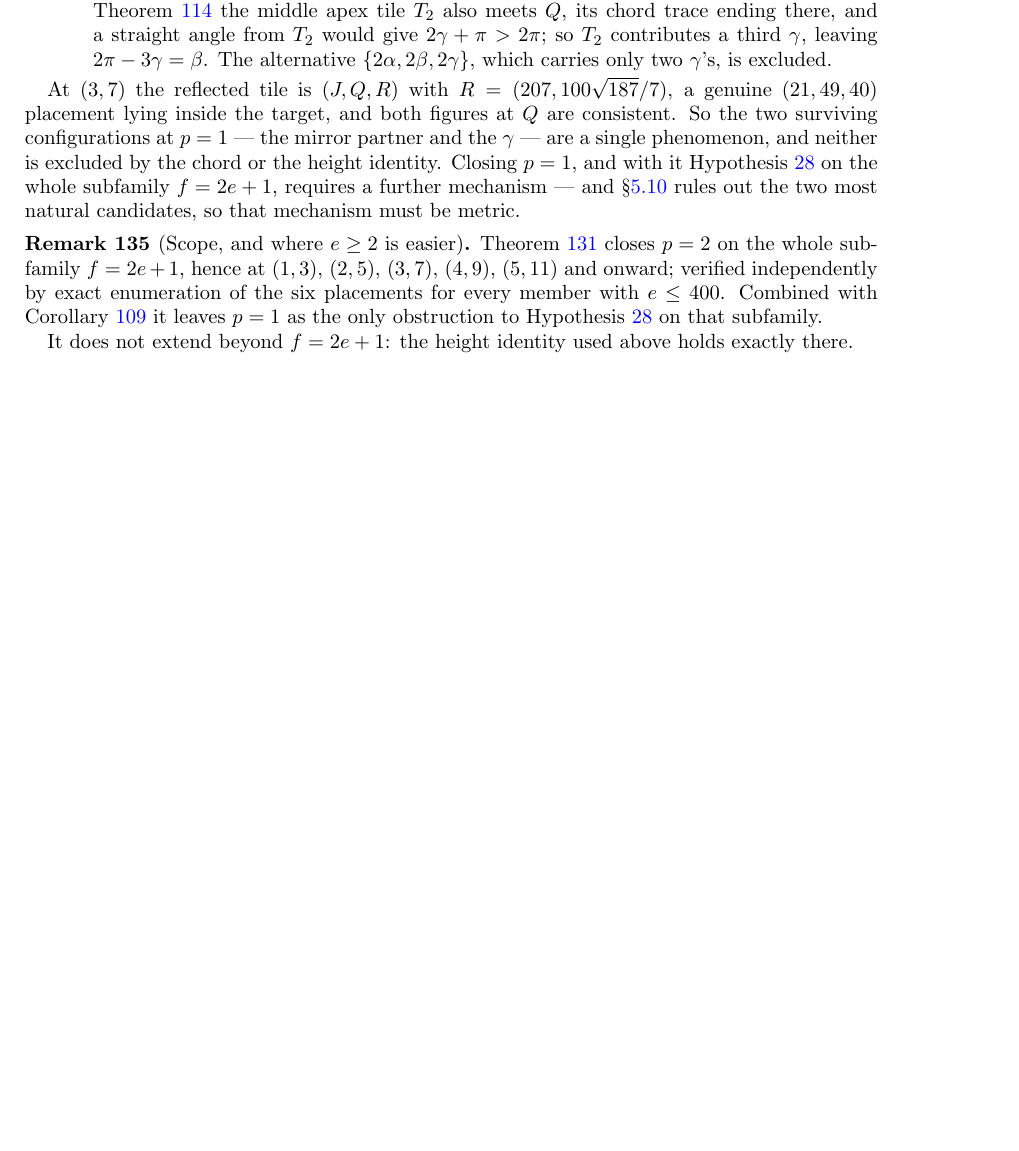
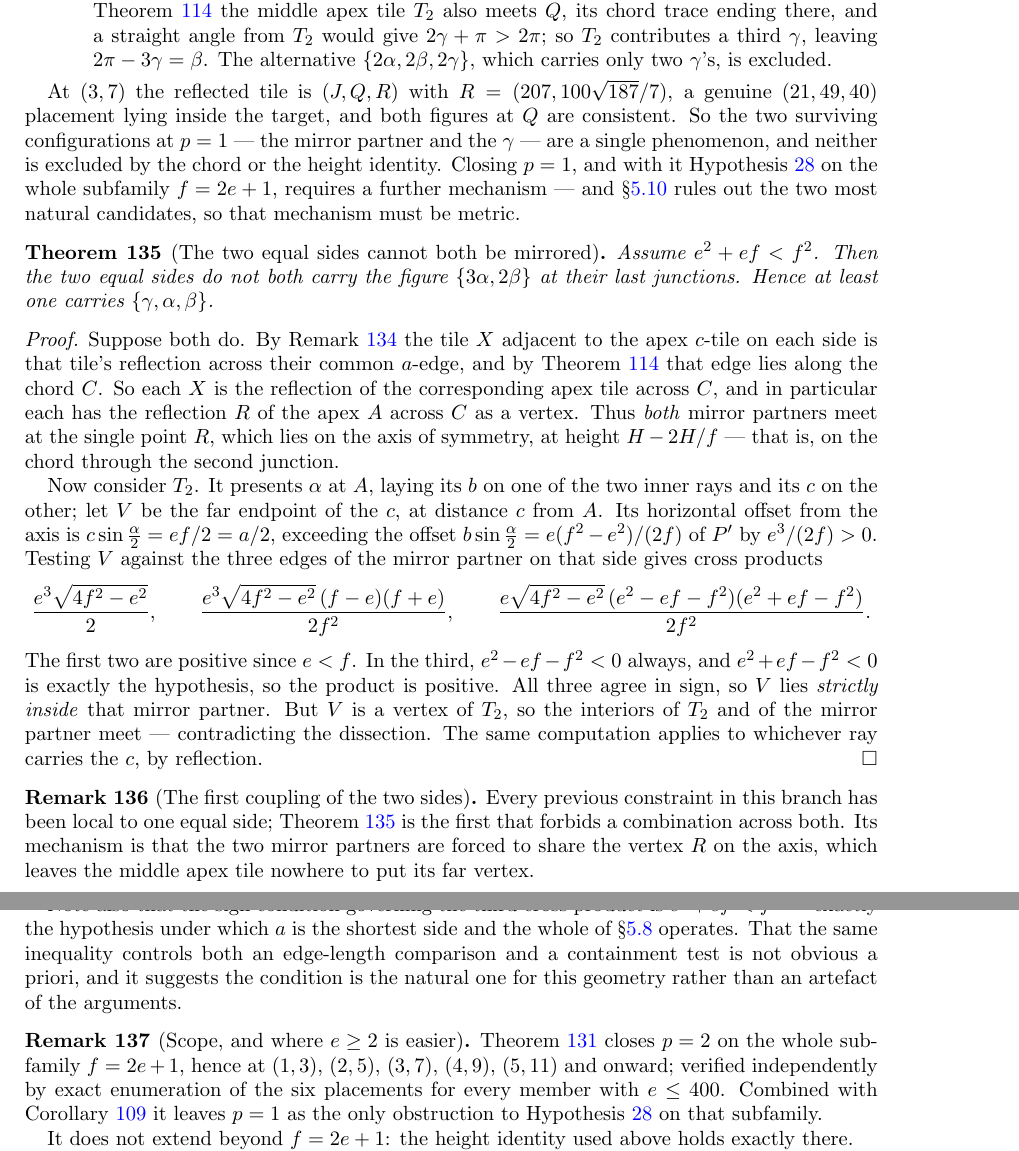
Before and after one commit to ElVec1o/erdos_634_proof, a LaTeX paper (paper/erdos-634-companion.tex): part of page 45 of 59 before the commit and two parts of pages 45 and 46 of 59 after it, the two joined at a grey line, cut so that both start at the same text, the shorter picture padded with empty space. Compiled offline with pdfLaTeX.

Commit message:
Prove the two equal sides cannot both be mirrored

```diff
--- a/paper/erdos-634-companion.tex
+++ b/paper/erdos-634-companion.tex
@@ -3002,6 +3002,50 @@ neither is excluded by the chord or the height identity. Closing $p=1$, and with
 Hypothesis~\ref{hyp:walls} on the whole subfamily $f=2e+1$, requires a further mechanism ---
 and \S\ref{sub:nogo} rules out the two most natural candidates, so that mechanism must be metric.
 \end{remark}
+
+\begin{theorem}[The two equal sides cannot both be mirrored]\label{thm:nobothmirror}
+Assume $e^{2}+ef<f^{2}$. Then the two equal sides do not both carry the figure $\{3\alpha,2\beta\}$ at
+their last junctions. Hence at least one carries $\{\gamma,\alpha,\beta\}$.
+\end{theorem}
+
+\begin{proof}
+Suppose both do. By Remark~\ref{rem:dichotomy} the tile $X$ adjacent to the apex $c$-tile on each side
+is that tile's reflection across their common $a$-edge, and by Theorem~\ref{thm:apexconfig} that edge
+lies along the chord $C$. So each $X$ is the reflection of the corresponding apex tile across $C$, and
+in particular each has the reflection $R$ of the apex $A$ across $C$ as a vertex. Thus \emph{both}
+mirror partners meet at the single point $R$, which lies on the axis of symmetry, at height
+$H-2H/f$ --- that is, on the chord through the second junction.
+
+Now consider $T_2$. It presents $\alpha$ at $A$, laying its $b$ on one of the two inner rays and its
+$c$ on the other; let $V$ be the far endpoint of the $c$, at distance $c$ from $A$. Its horizontal
+offset from the axis is $c\sin\frac{\alpha}{2}=ef/2=a/2$, exceeding the offset
+$b\sin\frac{\alpha}{2}=e(f^{2}-e^{2})/(2f)$ of $P'$ by $e^{3}/(2f)>0$. Testing $V$ against the three
+edges of the mirror partner on that side gives cross products
+\[
+\frac{e^{3}\sqrt{4f^{2}-e^{2}}}{2},\qquad
+\frac{e^{3}\sqrt{4f^{2}-e^{2}}\,(f-e)(f+e)}{2f^{2}},\qquad
+\frac{e\sqrt{4f^{2}-e^{2}}\,(e^{2}-ef-f^{2})(e^{2}+ef-f^{2})}{2f^{2}} .
+\]
+The first two are positive since $e<f$. In the third, $e^{2}-ef-f^{2}<0$ always, and
+$e^{2}+ef-f^{2}<0$ is exactly the hypothesis, so the product is positive. All three agree in sign, so
+$V$ lies \emph{strictly inside} that mirror partner. But $V$ is a vertex of $T_2$, so the interiors of
+$T_2$ and of the mirror partner meet --- contradicting the dissection. The same computation applies to
+whichever ray carries the $c$, by reflection.
+\end{proof}
+
+\begin{remark}[The first coupling of the two sides]\label{rem:coupling}
+Every previous constraint in this branch has been local to one equal side; Theorem~\ref{thm:nobothmirror}
+is the first that forbids a combination across both. Its mechanism is that the two mirror partners are
+forced to share the vertex $R$ on the axis, which leaves the middle apex tile nowhere to put its far
+vertex.
+
+Note also that the sign condition governing the third cross product is $e^{2}+ef<f^{2}$ --- exactly
+the hypothesis under which $a$ is the shortest side and the whole of \S\ref{sub:apex} operates. That
+the same inequality controls both an edge-length comparison and a containment test is not obvious a
+priori, and it suggests the condition is the natural one for this geometry rather than an artefact of
+the arguments.
+\end{remark}
+
 
 \begin{remark}[Scope, and where $e\ge2$ is easier]\label{rem:ptwoscopeb}
 Theorem~\ref{thm:ptwodead} closes $p=2$ on the whole subfamily $f=2e+1$, hence at $(1,3)$, $(2,5)$,
```
Also changed, not shown: paper/erdos-634-companion.pdf, 1 other file.
